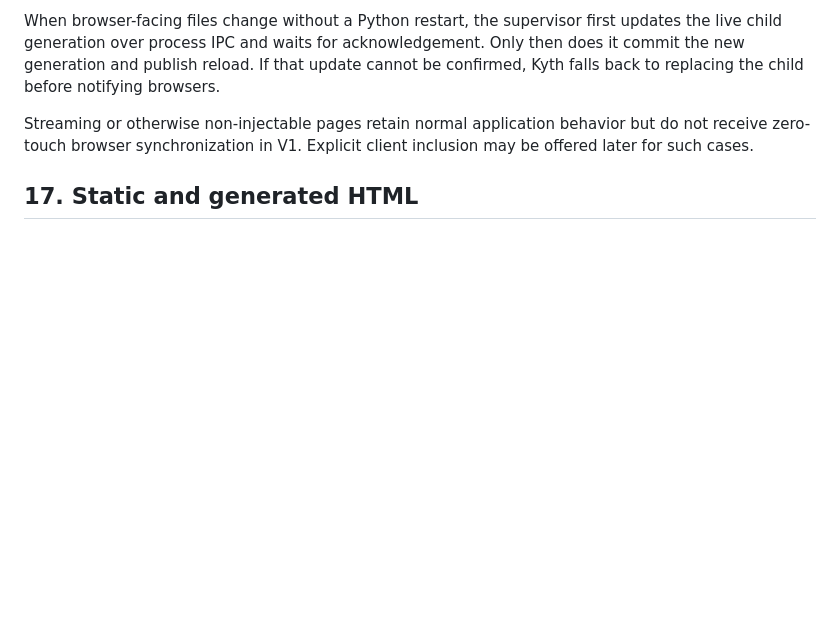
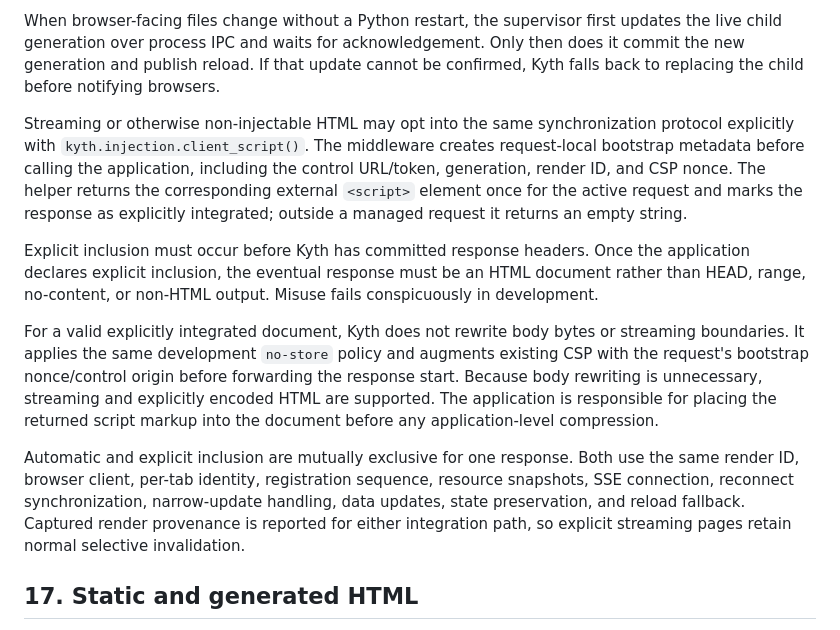
Before and after one commit to josephcourtney/kyth, a Markdown page: notes/design/v1-protocol.md, the part around the change. GitHub-like rendering; blank space fills up the shorter version.

Commit message:
docs: specify explicit synchronization protocol

```diff
--- a/notes/design/v1-protocol.md
+++ b/notes/design/v1-protocol.md
@@ -274,7 +274,13 @@ A `reload` event reloads only when its generation is newer than the document gen
 
 When browser-facing files change without a Python restart, the supervisor first updates the live child generation over process IPC and waits for acknowledgement. Only then does it commit the new generation and publish reload. If that update cannot be confirmed, Kyth falls back to replacing the child before notifying browsers.
 
-Streaming or otherwise non-injectable pages retain normal application behavior but do not receive zero-touch browser synchronization in V1. Explicit client inclusion may be offered later for such cases.
+Streaming or otherwise non-injectable HTML may opt into the same synchronization protocol explicitly with `kyth.injection.client_script()`. The middleware creates request-local bootstrap metadata before calling the application, including the control URL/token, generation, render ID, and CSP nonce. The helper returns the corresponding external `<script>` element once for the active request and marks the response as explicitly integrated; outside a managed request it returns an empty string.
+
+Explicit inclusion must occur before Kyth has committed response headers. Once the application declares explicit inclusion, the eventual response must be an HTML document rather than HEAD, range, no-content, or non-HTML output. Misuse fails conspicuously in development.
+
+For a valid explicitly integrated document, Kyth does not rewrite body bytes or streaming boundaries. It applies the same development `no-store` policy and augments existing CSP with the request's bootstrap nonce/control origin before forwarding the response start. Because body rewriting is unnecessary, streaming and explicitly encoded HTML are supported. The application is responsible for placing the returned script markup into the document before any application-level compression.
+
+Automatic and explicit inclusion are mutually exclusive for one response. Both use the same render ID, browser client, per-tab identity, registration sequence, resource snapshots, SSE connection, reconnect synchronization, narrow-update handling, data updates, state preservation, and reload fallback. Captured render provenance is reported for either integration path, so explicit streaming pages retain normal selective invalidation.
 
 ## 17. Static and generated HTML
 
```
